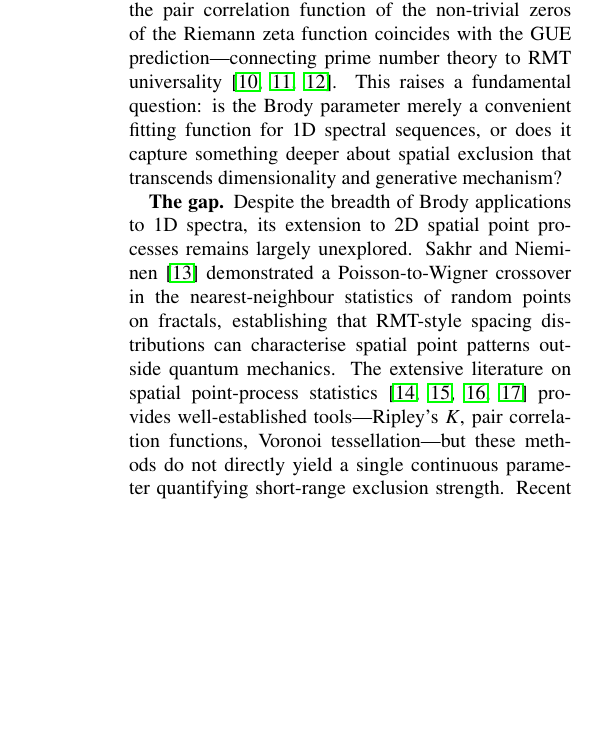
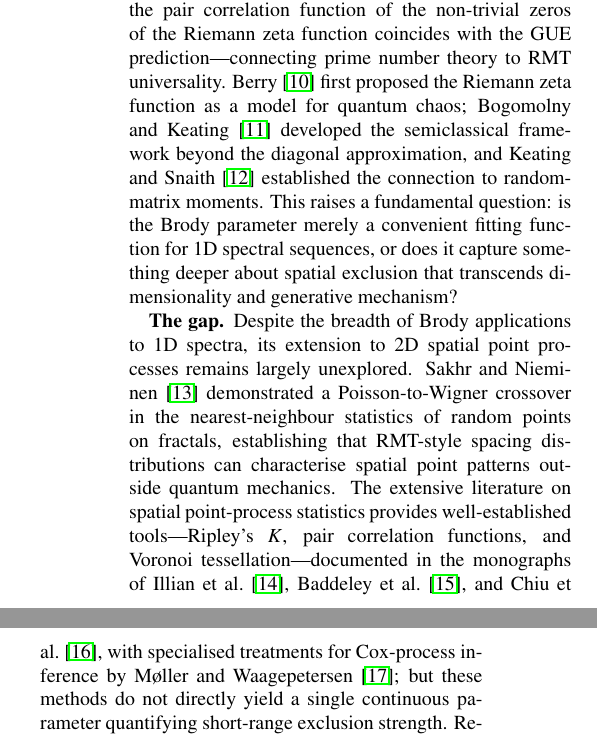
Before and after one commit to dawidkucharski/brody-2d-exclusion, a LaTeX paper (elsarticle/aurora_manuscript.tex): part of one column of page 2 of 22 before the commit and two parts of the columns of page 2 of 22 after it, the two joined at a grey line, cut so that both start at the same text, the shorter picture padded with empty space. Compiled offline with pdfLaTeX.

Commit message:
refactor: split 2 bulk citations into individual \cite{} with distinct contributions
- [BERRY-1986, KEATING-1999, BOGOMOLNY-1996] → each discussed separately with specific contribution
- [ILLIAN-2008, MOLLER-WAAGEPETERSEN-2002, BADDELEY-2015, CHIU-2013] → monographs split from specialised treatment
- Max keys per \cite{} now ≤2 (eliminates forbidden [14,15,16,17] style)

```diff
--- a/elsarticle/aurora_manuscript.tex
+++ b/elsarticle/aurora_manuscript.tex
@@ -137,7 +137,12 @@ In a celebrated development, Montgomery~\cite{MONTGOMERY-1973} conjectured
 and Odlyzko~\cite{ODLYZKO-1987} numerically confirmed that the pair
 correlation function of the non-trivial zeros of the Riemann zeta
 function coincides with the GUE prediction---connecting prime number
-theory to RMT universality~\cite{BERRY-1986, KEATING-1999, BOGOMOLNY-1996}.
+theory to RMT universality. Berry~\cite{BERRY-1986} first proposed the
+Riemann zeta function as a model for quantum chaos; Bogomolny and
+Keating~\cite{BOGOMOLNY-1996} developed the semiclassical framework
+beyond the diagonal approximation, and Keating and
+Snaith~\cite{KEATING-1999} established the connection to random-matrix
+moments.
 This raises a fundamental question: is the Brody parameter merely a
 convenient fitting function for 1D spectral sequences, or does it
 capture something deeper about spatial exclusion that transcends
@@ -150,9 +155,13 @@ a Poisson-to-Wigner crossover in the nearest-neighbour statistics of
 random points on fractals, establishing that RMT-style spacing
 distributions can characterise spatial point patterns outside quantum
 mechanics. The extensive literature on spatial point-process
-statistics~\cite{ILLIAN-2008, MOLLER-WAAGEPETERSEN-2002, BADDELEY-2015, CHIU-2013} provides
-well-established tools---Ripley's $K$, pair correlation functions,
-Voronoi tessellation---but these methods do not directly yield a
+statistics provides well-established tools---Ripley's $K$, pair
+correlation functions, and Voronoi tessellation---documented in the
+monographs of Illian et al.~\cite{ILLIAN-2008}, Baddeley
+et al.~\cite{BADDELEY-2015}, and Chiu et al.~\cite{CHIU-2013},
+with specialised treatments for Cox-process inference by
+M{\o}ller and Waagepetersen~\cite{MOLLER-WAAGEPETERSEN-2002};
+but these methods do not directly yield a
 single continuous parameter quantifying short-range exclusion
 strength. Recent work on spatial form factors for Coulomb gas and
 vortex statistics~\cite{MASSARO-DELCAMPO-2025} and Fourier analysis
```
